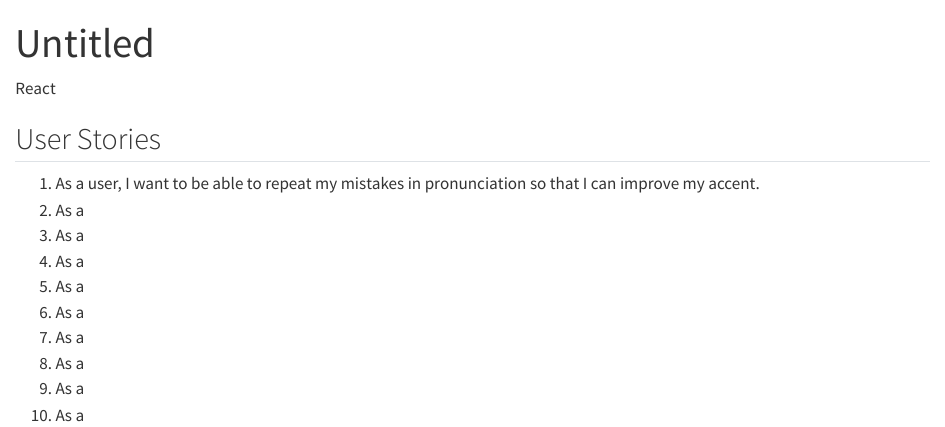
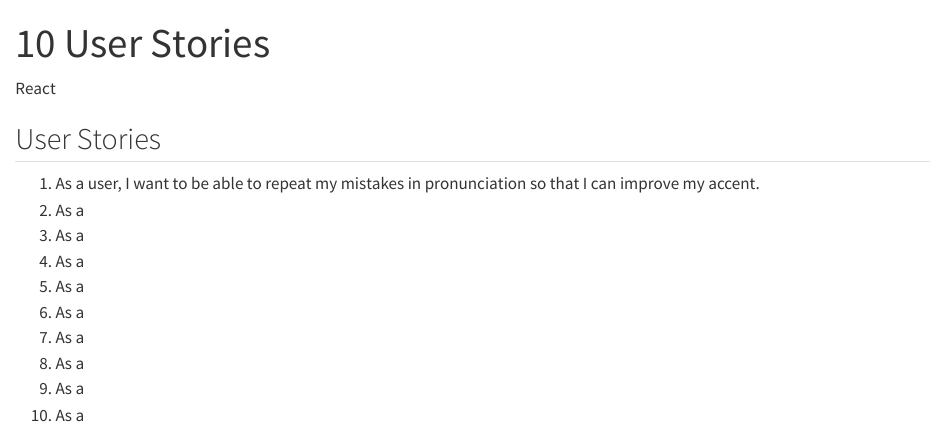
Before and after one commit to hectordev4/Cifo_exercises, a Quarto document (10_user_stories.qmd): the page in a window 1100 px wide, from its top. Rendered offline with R 4.5, knitr and Pandoc in place of Quarto, with nearby package versions.

Commit message:
"Updated title and file metadata in 10_user_stories.qmd"

```diff
--- a/10_user_stories.qmd
+++ b/10_user_stories.qmd
@@ -1,5 +1,5 @@
 ---
-title: "Untitled"
+title: "10 User Stories"
 format: html
 ---
 
```
